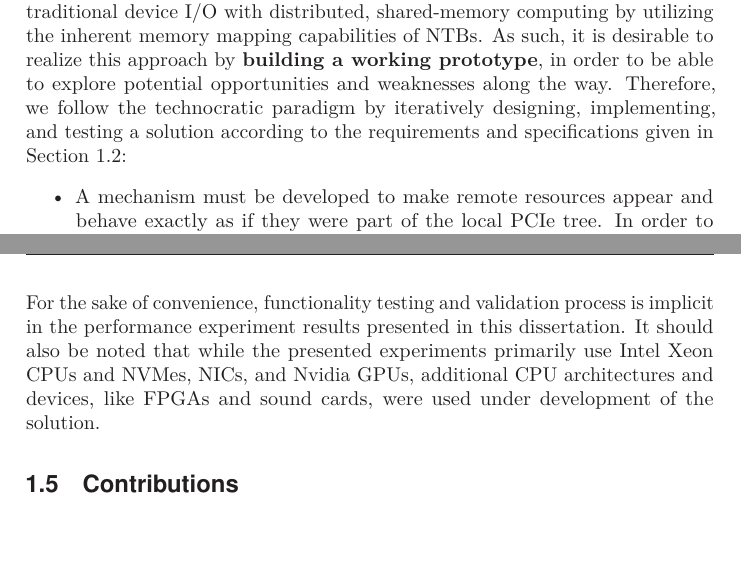
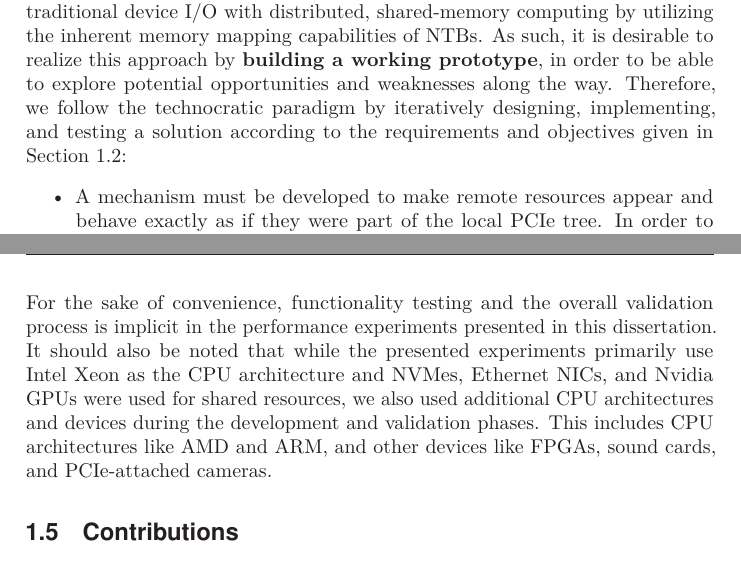
Before and after one commit to enfiskutensykkel/phd-thesis, a LaTeX thesis (main.tex, which reads sections/introduction.tex): two parts of pages 25 and 27 of 53, joined at a grey line, cut so that both start at the same text. Compiled offline with pdfLaTeX.

Commit message:
Update on Overleaf.

```diff
--- a/main.tex
+++ b/main.tex
@@ -90,7 +90,7 @@
 %]{question}
 
 \declaretheoremstyle[
-    name={Requirement},
+    name={Objective},
     headfont=\bfseries\sffamily,
     notefont=\normalfont,
     bodyfont=\normalfont,
@@ -104,8 +104,8 @@
     style=objective,
     numbered=yes
 ]{objective}
-\crefname{objective}{Requirement}{Requirements}
-\Crefname{objective}{Requirement}{Requirements}
+\crefname{objective}{Objective}{Objectives}
+\Crefname{objective}{Objective}{Objectives}
 
 
 % Glossary stuff
--- a/sections/introduction.tex
+++ b/sections/introduction.tex
@@ -410,7 +410,7 @@ we attempt to unify traditional device \gls{io} with distributed, shared-memory
 %
 As such, it is desirable to realize this approach by \textbf{building a working prototype}, in order to be able to explore potential opportunities and weaknesses along the way.
 %
-Therefore, we follow the technocratic paradigm by iteratively designing, implementing, and testing a solution according to the requirements and specifications given in \cref{sec:problem}:
+Therefore, we follow the technocratic paradigm by iteratively designing, implementing, and testing a solution according to the requirements and objectives given in \cref{sec:problem}:
 %
 \begin{itemize}
     \item
@@ -457,9 +457,11 @@ Therefore, we follow the technocratic paradigm by iteratively designing, impleme
 
 \end{itemize}
 %
-For the sake of convenience, functionality testing and validation process is implicit in the performance experiment results presented in this dissertation.
+For the sake of convenience, functionality testing and the overall validation process is implicit in the performance experiments presented in this dissertation.
 %
-It should also be noted that while the presented experiments primarily use Intel~Xeon \glspl{cpu} and \glspl{nvme}, \glspl{nic}, and Nvidia \glspl{gpu}, additional \gls{cpu} architectures and devices, like \glspl{fpga} and sound cards, were used under development of the solution.
+It should also be noted that while the presented experiments primarily use Intel~Xeon as the \gls{cpu} architecture and \glspl{nvme}, Ethernet~\glspl{nic}, and Nvidia \glspl{gpu} were used for shared resources, we also used additional \gls{cpu} architectures and devices during the development and validation phases.
+%
+This includes \gls{cpu} architectures like AMD and ARM, and other devices like \glspl{fpga}, sound cards, and \gls{pcie}-attached cameras.
 
 
 \section{Contributions}
```
